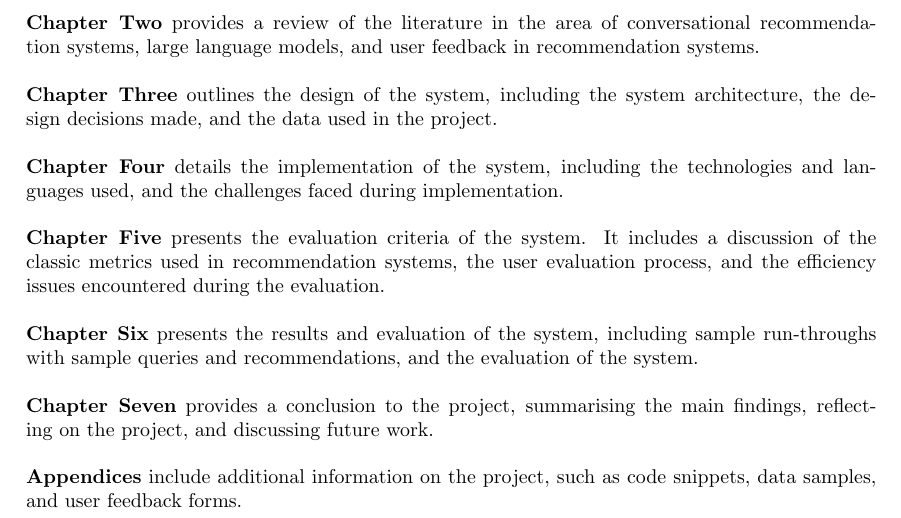
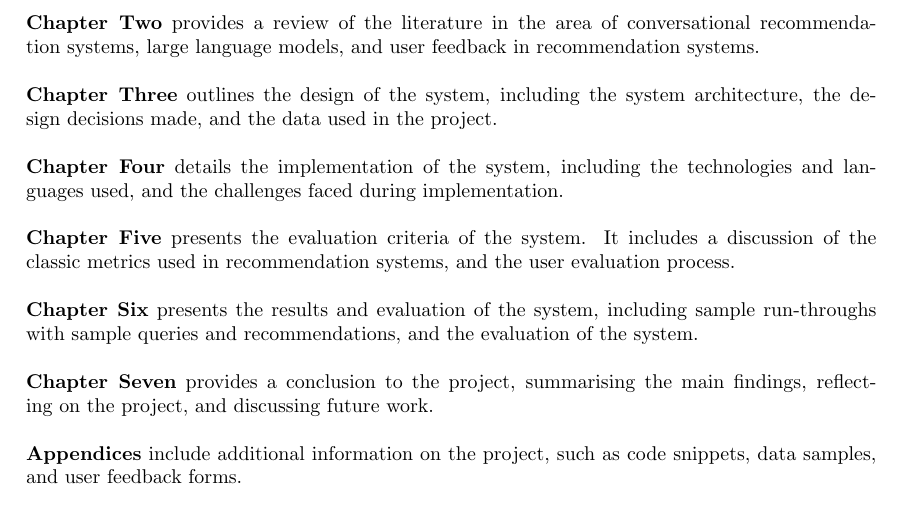
Before and after one commit to Laan33/Rec-Genie, a LaTeX thesis (fyp/CL-FYP-Report/Main.tex, which reads fyp/CL-FYP-Report/chapters/introduction.tex): part of page 7 of 41, cut so that both start at the same text. Compiled offline with pdfLaTeX.

Commit message:
intro send off

```diff
--- a/fyp/CL-FYP-Report/chapters/introduction.tex
+++ b/fyp/CL-FYP-Report/chapters/introduction.tex
@@ -124,7 +124,7 @@ The report will be structured as follows:
 \\\\
 \textbf{Chapter Four} details the implementation of the system, including the technologies and languages used, and the challenges faced during implementation.
 \\\\
-\textbf{Chapter Five} presents the evaluation criteria of the system. It includes a discussion of the classic metrics used in recommendation systems, the user evaluation process, and the efficiency issues encountered during the evaluation.
+\textbf{Chapter Five} presents the evaluation criteria of the system. It includes a discussion of the classic metrics used in recommendation systems, and the user evaluation process.
 \\\\
 \textbf{Chapter Six} presents the results and evaluation of the system, including sample run-throughs with sample queries and recommendations, and the evaluation of the system.
 \\\\
```
